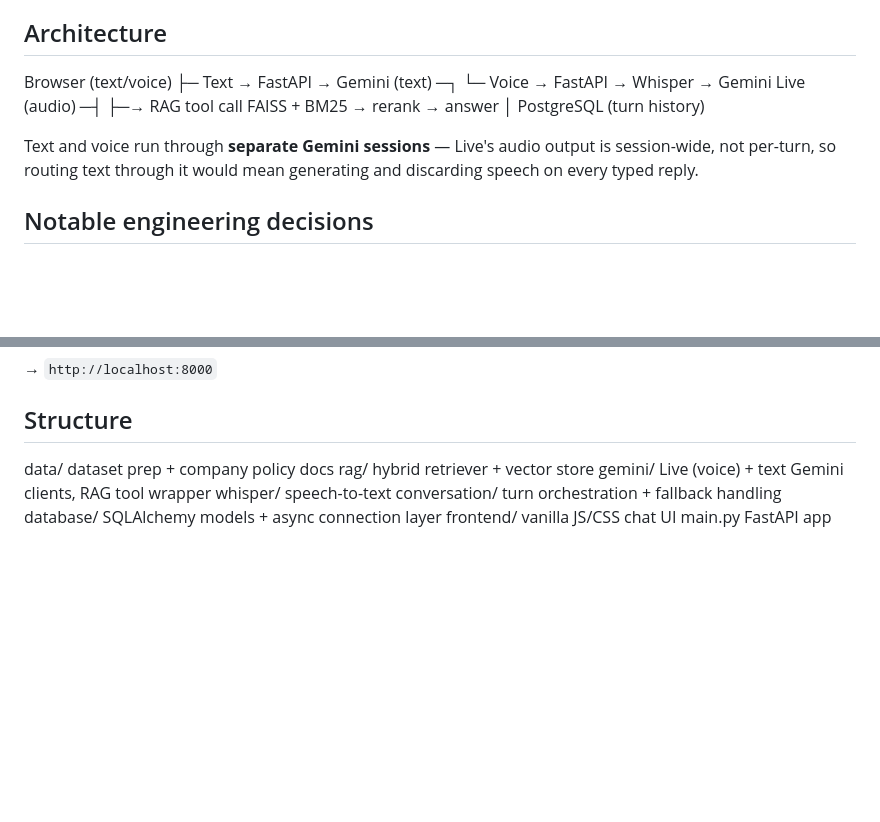
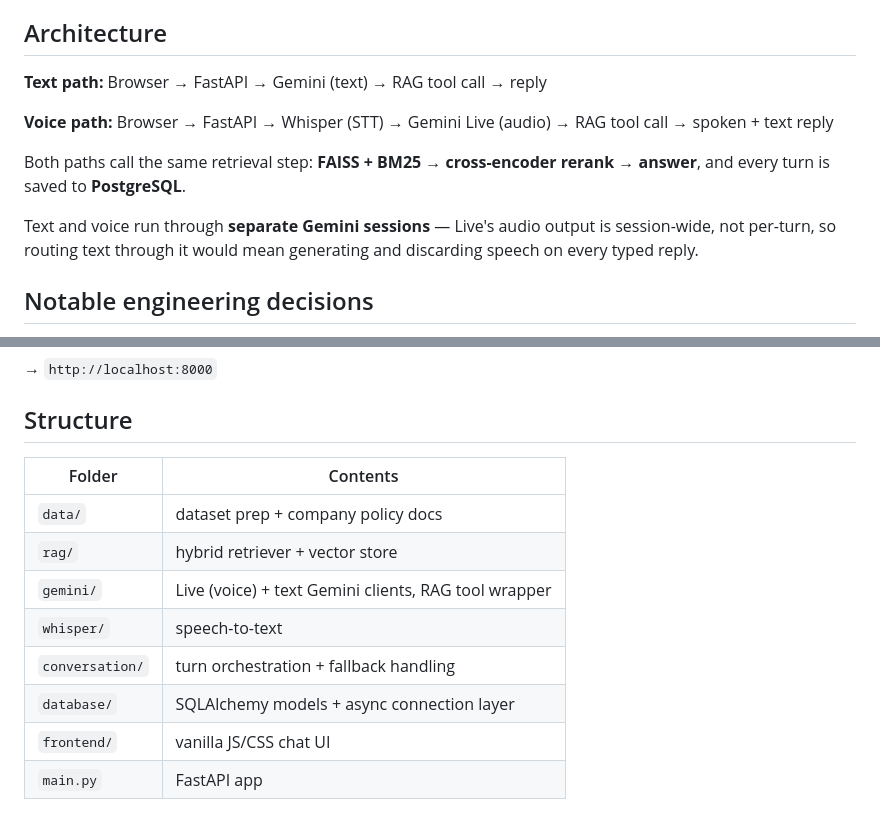
Before and after one commit to Batouls1/anchor-logistics-ai-support, a Markdown page: README.md, 2 parts joined by grey strips. Drawn GitHub-style; blank space fills up the shorter version.

```diff
--- a/README.md
+++ b/README.md
@@ -20,17 +20,14 @@ chat, built on a hybrid RAG pipeline and Gemini's dual text/audio models.
 
 ## Architecture
 
-Browser (text/voice)
-├─ Text → FastAPI → Gemini (text) ─┐
-└─ Voice → FastAPI → Whisper → Gemini Live (audio) ─┤
-├─→ RAG tool call
-FAISS + BM25 → rerank → answer
-│
-PostgreSQL (turn history)
+**Text path:** Browser → FastAPI → Gemini (text) → RAG tool call → reply
 
-Text and voice run through **separate Gemini sessions** — Live's audio
-output is session-wide, not per-turn, so routing text through it would
-mean generating and discarding speech on every typed reply.
+**Voice path:** Browser → FastAPI → Whisper (STT) → Gemini Live (audio) → RAG tool call → spoken + text reply
+
+Both paths call the same retrieval step: **FAISS + BM25 → cross-encoder rerank → answer**, and every turn is saved to **PostgreSQL**.
+
+Text and voice run through **separate Gemini sessions** — Live's audio output is session-wide, not per-turn, so routing text through it would mean generating and discarding speech on every typed reply.
+
 
 ## Notable engineering decisions
 
@@ -71,11 +68,13 @@ docker compose up --build
 
 ## Structure
 
-data/ dataset prep + company policy docs
-rag/ hybrid retriever + vector store
-gemini/ Live (voice) + text Gemini clients, RAG tool wrapper
-whisper/ speech-to-text
-conversation/ turn orchestration + fallback handling
-database/ SQLAlchemy models + async connection layer
-frontend/ vanilla JS/CSS chat UI
-main.py FastAPI app
+| Folder | Contents |
+|---|---|
+| `data/` | dataset prep + company policy docs |
+| `rag/` | hybrid retriever + vector store |
+| `gemini/` | Live (voice) + text Gemini clients, RAG tool wrapper |
+| `whisper/` | speech-to-text |
+| `conversation/` | turn orchestration + fallback handling |
+| `database/` | SQLAlchemy models + async connection layer |
+| `frontend/` | vanilla JS/CSS chat UI |
+| `main.py` | FastAPI app |
```
